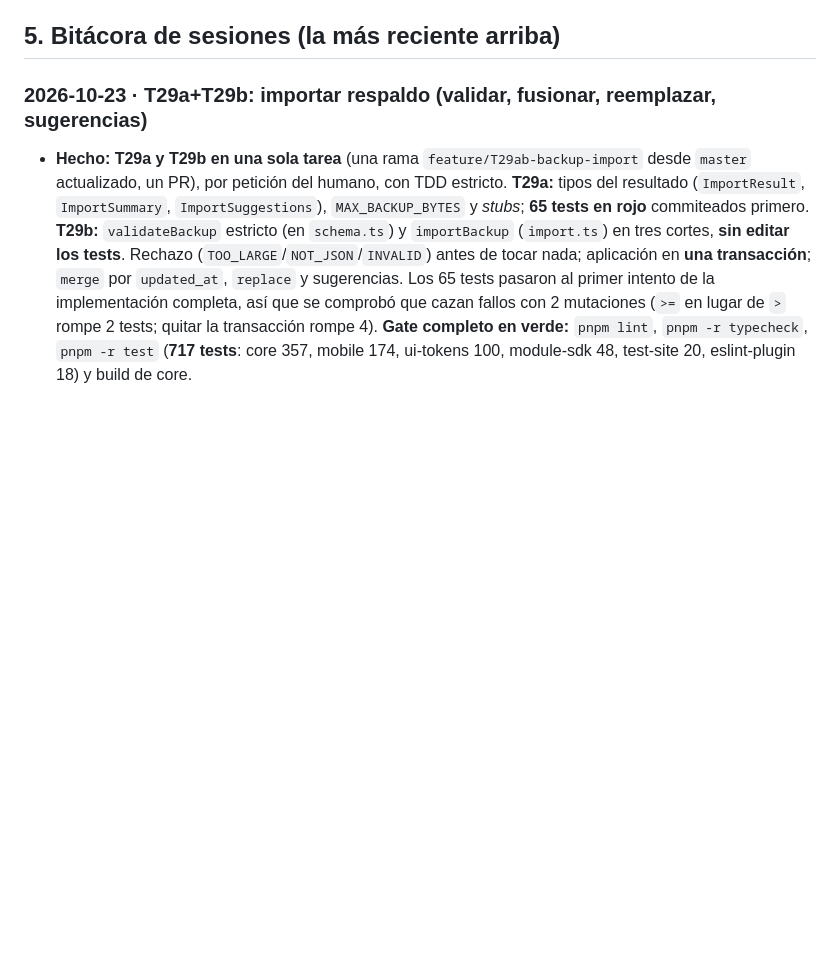
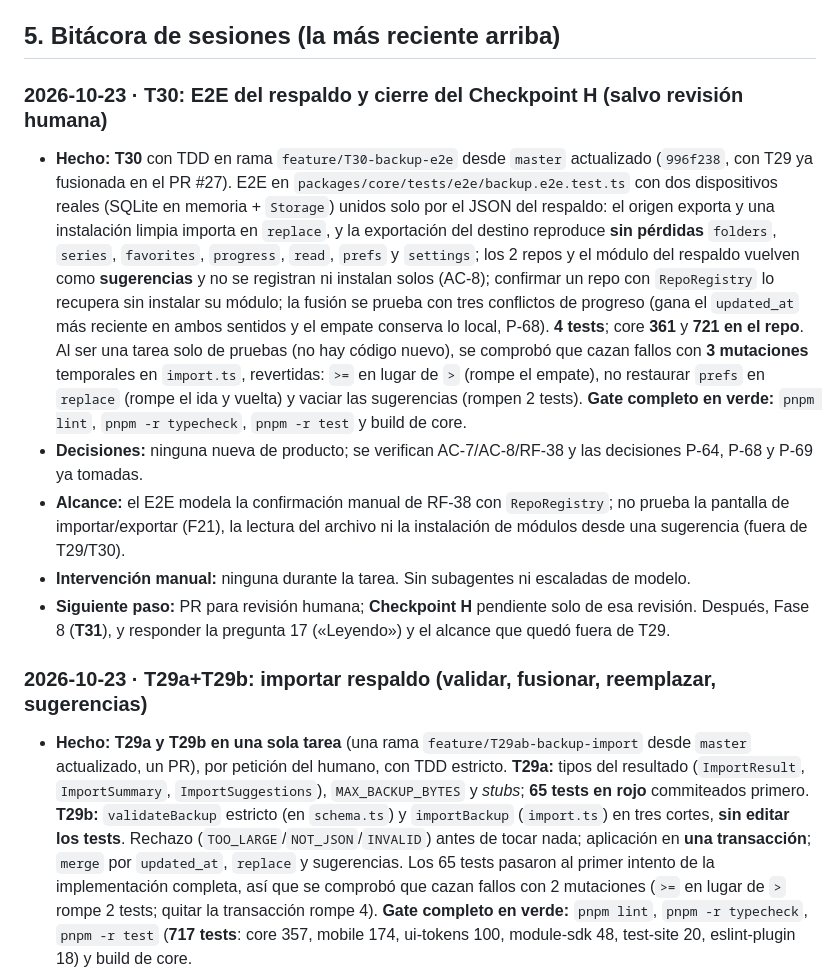
Before and after one commit to davidluciol/RyuuNest, a Markdown page: MEMORY.md, the part around one of its changes. Drawn GitHub-style; blank space fills up the shorter version.

Commit message:
docs(T30): E2E del respaldo y Checkpoint H (pendiente de revisión)

```diff
--- a/MEMORY.md
+++ b/MEMORY.md
@@ -124,6 +124,14 @@ Las decisiones de arquitectura D-1 a D-13 están en `SPEC.md` §5.4. Las de proc
 17. **Qué significa «Leyendo» (chip de Biblioteca, RF-26):** el SPEC nombra el chip Todo · Leyendo · Carpetas pero **no define** qué serie cuenta como «leyendo». T23 no implementó el filtro (Regla 1: no inventar). Opciones: (a) series con fila en `progress` (recomendada: es la única señal que existe en la v1); (b) con progreso y capítulo sin terminar (`page_index+1 < page_total`, requiere que T25 garantice `page_total`); (c) que lo resuelva solo la UI en F14 sin apoyo del núcleo. Si se elige a o b, hace falta un filtro nuevo en `browseLibrary` (medio día).
 
 ## 5. Bitácora de sesiones (la más reciente arriba)
+
+### 2026-10-23 · T30: E2E del respaldo y cierre del Checkpoint H (salvo revisión humana)
+
+- **Hecho:** **T30** con TDD en rama `feature/T30-backup-e2e` desde `master` actualizado (`996f238`, con T29 ya fusionada en el PR #27). E2E en `packages/core/tests/e2e/backup.e2e.test.ts` con dos dispositivos reales (SQLite en memoria + `Storage`) unidos solo por el JSON del respaldo: el origen exporta y una instalación limpia importa en `replace`, y la exportación del destino reproduce **sin pérdidas** `folders`, `series`, `favorites`, `progress`, `read`, `prefs` y `settings`; los 2 repos y el módulo del respaldo vuelven como **sugerencias** y no se registran ni instalan solos (AC-8); confirmar un repo con `RepoRegistry` lo recupera sin instalar su módulo; la fusión se prueba con tres conflictos de progreso (gana el `updated_at` más reciente en ambos sentidos y el empate conserva lo local, P-68). **4 tests**; core **361** y **721 en el repo**. Al ser una tarea solo de pruebas (no hay código nuevo), se comprobó que cazan fallos con **3 mutaciones** temporales en `import.ts`, revertidas: `>=` en lugar de `>` (rompe el empate), no restaurar `prefs` en `replace` (rompe el ida y vuelta) y vaciar las sugerencias (rompen 2 tests). **Gate completo en verde:** `pnpm lint`, `pnpm -r typecheck`, `pnpm -r test` y build de core.
+- **Decisiones:** ninguna nueva de producto; se verifican AC-7/AC-8/RF-38 y las decisiones P-64, P-68 y P-69 ya tomadas.
+- **Alcance:** el E2E modela la confirmación manual de RF-38 con `RepoRegistry`; no prueba la pantalla de importar/exportar (F21), la lectura del archivo ni la instalación de módulos desde una sugerencia (fuera de T29/T30).
+- **Intervención manual:** ninguna durante la tarea. Sin subagentes ni escaladas de modelo.
+- **Siguiente paso:** PR para revisión humana; **Checkpoint H** pendiente solo de esa revisión. Después, Fase 8 (**T31**), y responder la pregunta 17 («Leyendo») y el alcance que quedó fuera de T29.
 
 ### 2026-10-23 · T29a+T29b: importar respaldo (validar, fusionar, reemplazar, sugerencias)
 
```
Also changed, not shown: other parts of MEMORY.md (+1 -1 lines), tasks/todo.md (+5 -4 lines).
